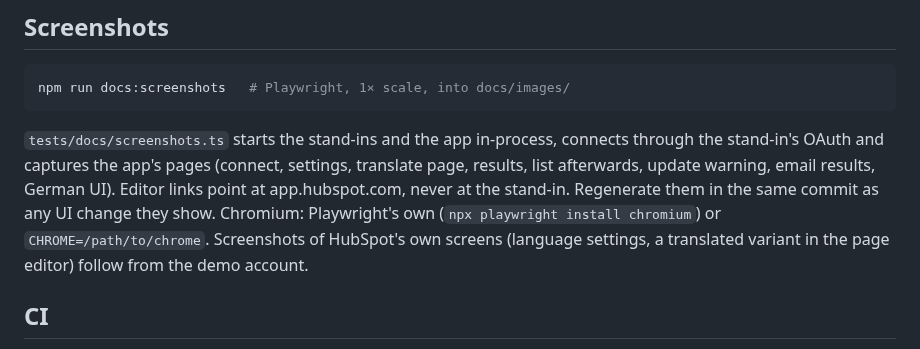
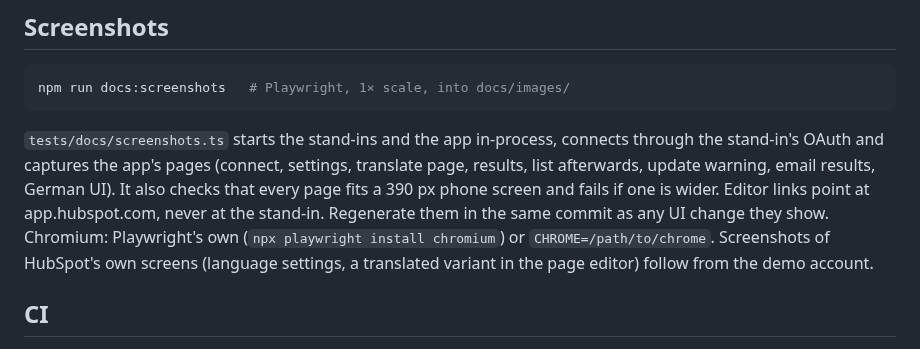
Before and after one commit to Supertext/HubSpot-Supertext-Translation, a Markdown page: docs/DEVELOPER.md, the part around the change. GitHub-like rendering.

````diff
--- a/docs/DEVELOPER.md
+++ b/docs/DEVELOPER.md
@@ -173,7 +173,7 @@ The protocol itself (multipart, retries, polling, packing, language codes, error
 npm run docs:screenshots   # Playwright, 1× scale, into docs/images/
 ```
 
-`tests/docs/screenshots.ts` starts the stand-ins and the app in-process, connects through the stand-in's OAuth and captures the app's pages (connect, settings, translate page, results, list afterwards, update warning, email results, German UI). Editor links point at app.hubspot.com, never at the stand-in. Regenerate them in the same commit as any UI change they show. Chromium: Playwright's own (`npx playwright install chromium`) or `CHROME=/path/to/chrome`. Screenshots of HubSpot's own screens (language settings, a translated variant in the page editor) follow from the demo account.
+`tests/docs/screenshots.ts` starts the stand-ins and the app in-process, connects through the stand-in's OAuth and captures the app's pages (connect, settings, translate page, results, list afterwards, update warning, email results, German UI). It also checks that every page fits a 390 px phone screen and fails if one is wider. Editor links point at app.hubspot.com, never at the stand-in. Regenerate them in the same commit as any UI change they show. Chromium: Playwright's own (`npx playwright install chromium`) or `CHROME=/path/to/chrome`. Screenshots of HubSpot's own screens (language settings, a translated variant in the page editor) follow from the demo account.
 
 ## CI
 
````
Also changed, not shown: CHANGELOG.md (+1 -1 lines), docs/USER_GUIDE.md (+1 -1 lines), docs/images/email-results.png, docs/images/overwrite-warning.png, docs/images/settings.png, docs/images/translate-page.png, docs/images/translated-state.png, 3 other files.
